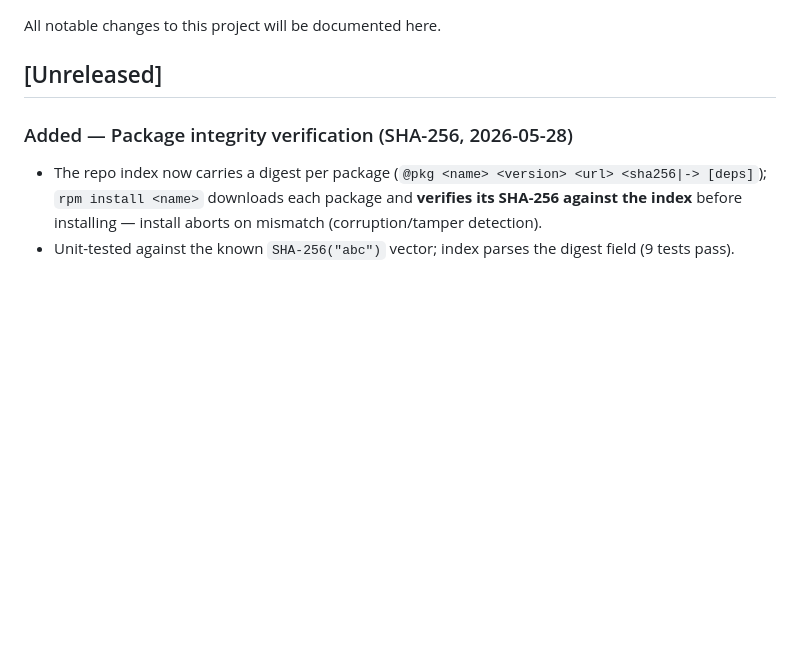
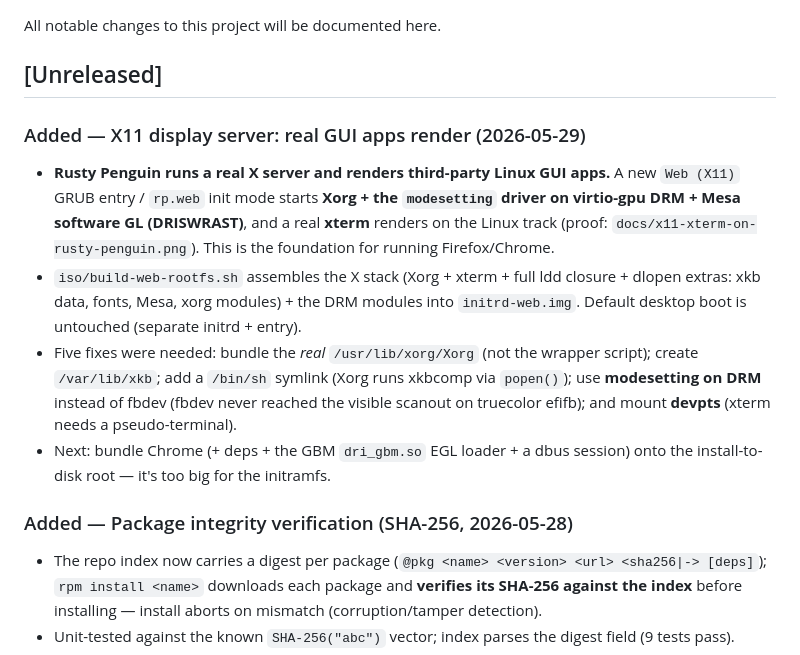
Before and after one commit to rfi-irfos/rusty-penguin, a Markdown page: CHANGELOG.md, the part around the change. Rendered like a GitHub page; blank space fills up the shorter version.

Commit message:
CHANGELOG: X11 display server renders real GUI apps (xterm)
Co-Authored-By: Claude Opus 4.8 <noreply@anthropic.com>

```diff
--- a/CHANGELOG.md
+++ b/CHANGELOG.md
@@ -3,6 +3,25 @@
 All notable changes to this project will be documented here.
 
 ## [Unreleased]
+
+### Added — X11 display server: real GUI apps render (2026-05-29)
+
+- **Rusty Penguin runs a real X server and renders third-party Linux GUI apps.**
+  A new `Web (X11)` GRUB entry / `rp.web` init mode starts **Xorg + the
+  `modesetting` driver on virtio-gpu DRM + Mesa software GL (DRISWRAST)**, and a
+  real **xterm** renders on the Linux track (proof: `docs/x11-xterm-on-rusty-penguin.png`).
+  This is the foundation for running Firefox/Chrome.
+- `iso/build-web-rootfs.sh` assembles the X stack (Xorg + xterm + full ldd
+  closure + dlopen extras: xkb data, fonts, Mesa, xorg modules) + the DRM
+  modules into `initrd-web.img`. Default desktop boot is untouched (separate
+  initrd + entry).
+- Five fixes were needed: bundle the *real* `/usr/lib/xorg/Xorg` (not the
+  wrapper script); create `/var/lib/xkb`; add a `/bin/sh` symlink (Xorg runs
+  xkbcomp via `popen()`); use **modesetting on DRM** instead of fbdev (fbdev
+  never reached the visible scanout on truecolor efifb); and mount **devpts**
+  (xterm needs a pseudo-terminal).
+- Next: bundle Chrome (+ deps + the GBM `dri_gbm.so` EGL loader + a dbus
+  session) onto the install-to-disk root — it's too big for the initramfs.
 
 ### Added — Package integrity verification (SHA-256, 2026-05-28)
 
```
